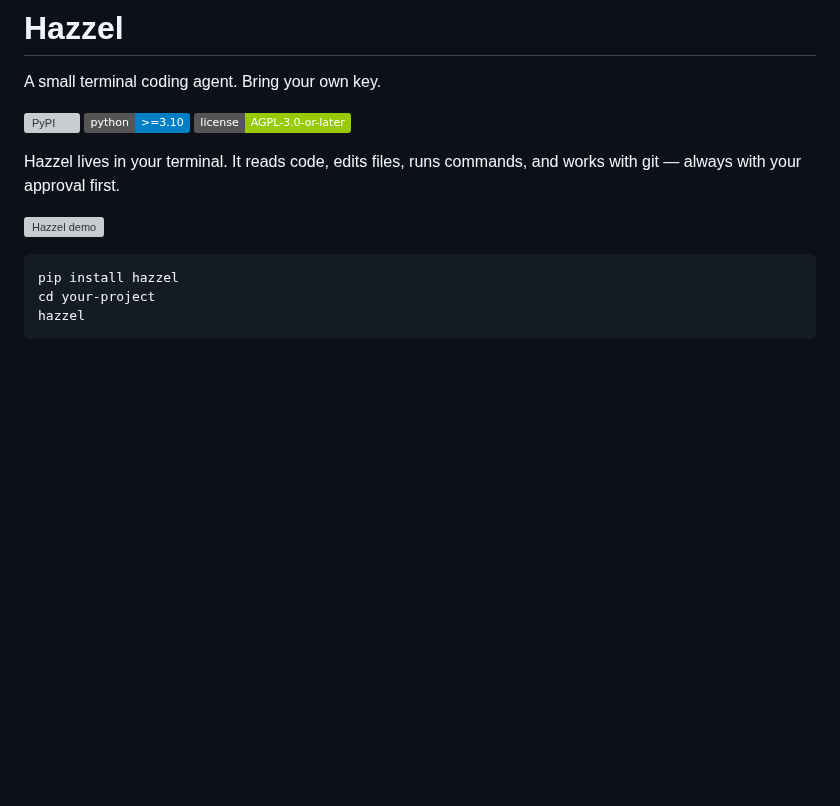
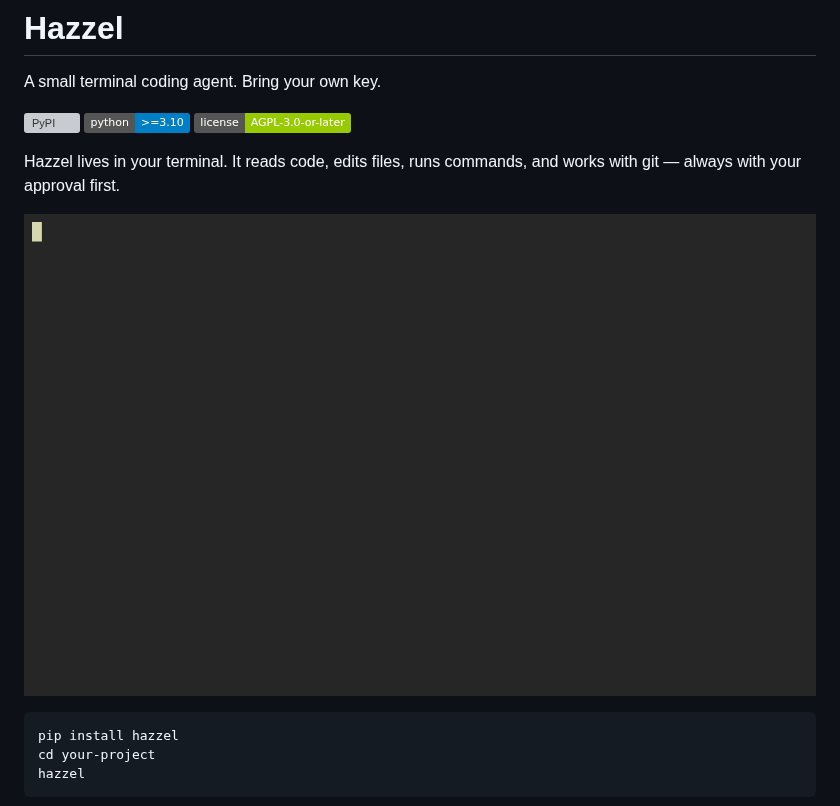
Before and after one commit to mukundzha/hazzel, a Markdown page: README.md, the part around the change. GitHub-like rendering; pictures changed too: assets/demo.gif (added); badges without logos; blank space fills up the shorter version; grey boxes are pictures that could not be loaded.

Commit message:
docs(readme): swap demo png for gif

````diff
--- a/README.md
+++ b/README.md
@@ -10,7 +10,7 @@ A small terminal coding agent. Bring your own key.
 
 Hazzel lives in your terminal. It reads code, edits files, runs commands, and works with git — always with your approval first.
 
-![Hazzel demo](assets/demo.png)
+![Hazzel demo](assets/demo.gif)
 
 ```bash
 pip install hazzel
````
Also changed, not shown: 1 other file.
